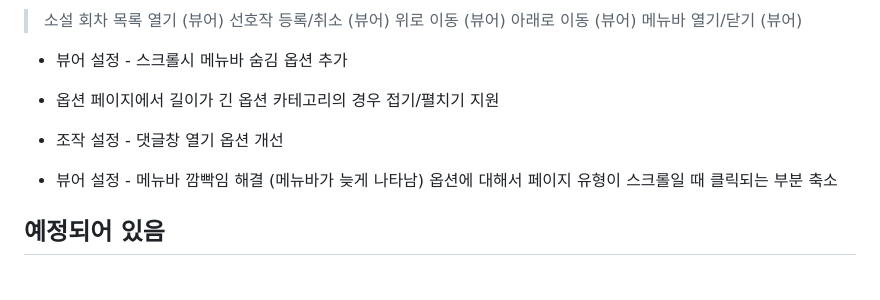
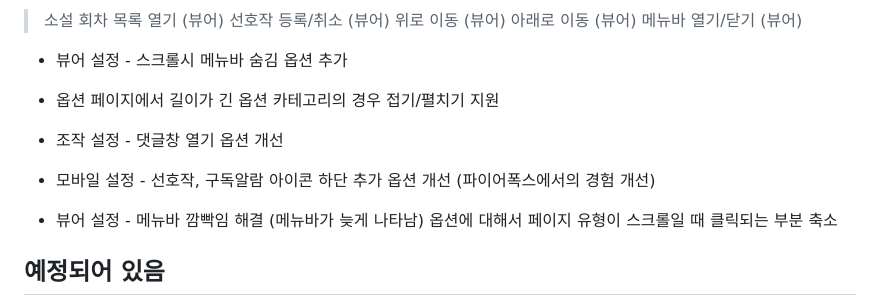
Before and after one commit to grandkiwi219/Novelpia-UIplus, a Markdown page: PatchNotes.md, the part around the change. Drawn GitHub-style; blank space fills up the shorter version.

Commit message:
Add: comment

```diff
--- a/PatchNotes.md
+++ b/PatchNotes.md
@@ -176,6 +176,8 @@
 
 - 조작 설정 - 댓글창 열기 옵션 개선
 
+- 모바일 설정 - 선호작, 구독알람 아이콘 하단 추가 옵션 개선 (파이어폭스에서의 경험 개선)
+
 - 뷰어 설정 - 메뉴바 깜빡임 해결 (메뉴바가 늦게 나타남) 옵션에 대해서 페이지 유형이 스크롤일 때 클릭되는 부분 축소
 
 
```
